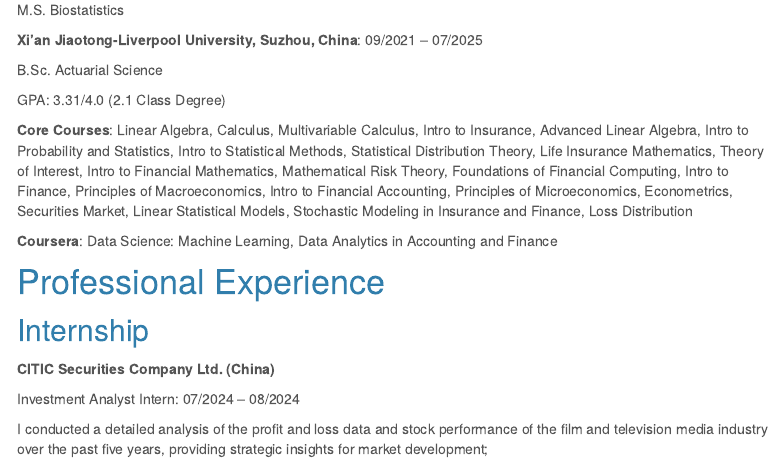
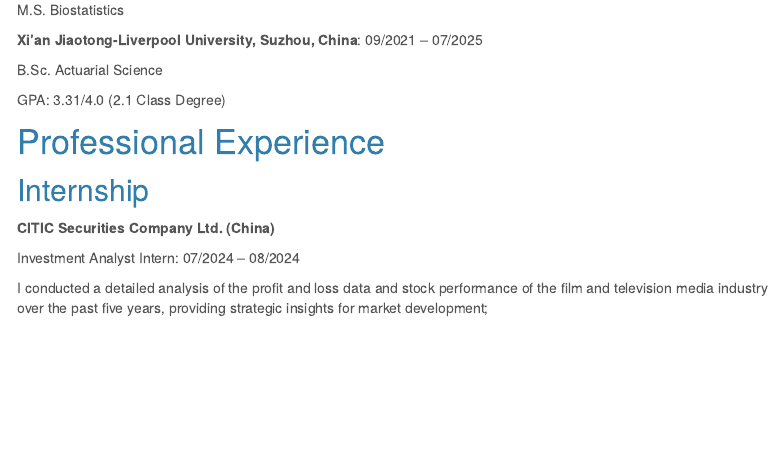
Before and after one commit to YanDuan0210/yd2865.github.io, an R Markdown document (Resume.Rmd): the page in a window 1100 px wide, from 250 px down. The pictures show the output file Resume.html that the author committed with the source, opened offline; library style sheets and scripts come from the installed R packages; menus at the side of the page are left out.

Commit message:
final commit

```diff
--- a/Resume.Rmd
+++ b/Resume.Rmd
@@ -17,10 +17,6 @@
 B.Sc. Actuarial Science
 
 GPA: 3.31/4.0 (2.1 Class Degree)
-
-**Core Courses**: Linear Algebra, Calculus, Multivariable Calculus, Intro to Insurance, Advanced Linear Algebra, Intro to Probability and Statistics, Intro to Statistical Methods, Statistical Distribution Theory, Life Insurance Mathematics, Theory of Interest, Intro to Financial Mathematics, Mathematical Risk Theory, Foundations of Financial Computing, Intro to Finance, Principles of Macroeconomics, Intro to Financial Accounting, Principles of Microeconomics, Econometrics, Securities Market, Linear Statistical Models, Stochastic Modeling in Insurance and Finance, Loss Distribution
-
-**Coursera**: Data Science: Machine Learning, Data Analytics in Accounting and Finance
 
 
 # Professional Experience
--- a/_site.yml
+++ b/_site.yml
@@ -8,7 +8,7 @@
     - text: "Dashboard"
       href: dashboard.html
     - icon: fa-linkedin fa-lg
-      href: https://www.linkedin.com/
+      href: https://www.linkedin.com/in/yan-duan-289319395/
     - icon: fa-envelope fa-lg
       href: mailto:<yd2865@cumc.columbia.edu>
     - icon: fa-github fa-lg
```
Also changed, not shown: About.html, Resume.html, dashboard.html, index.html.
